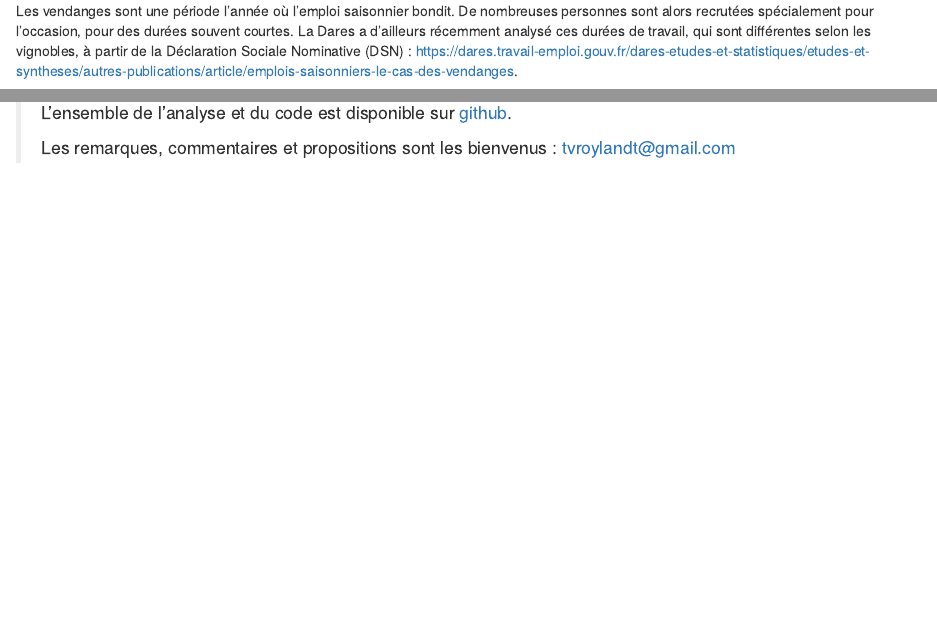
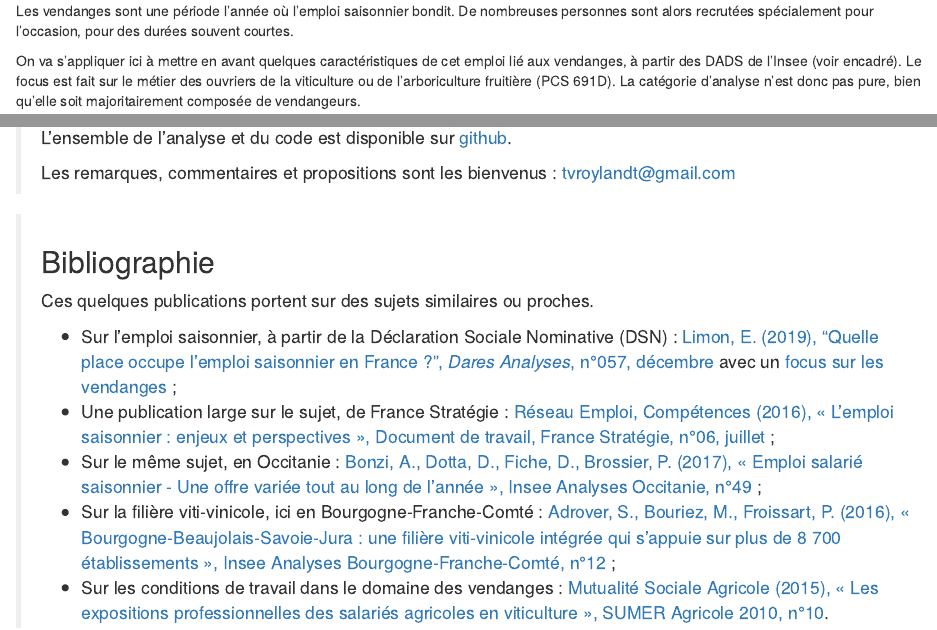
Before and after one commit to tvroylandt/vendanges, an R Markdown document (analyse_vendanges.Rmd): the page in a window 1100 px wide, from its top, and a second part further down, joined at a grey line. Rendered offline with R 4.5, knitr and Pandoc, with nearby package versions; the code chunks are not run, so their results and figures are left out.

Commit message:
Frame carte + ajout biblio

````diff
--- a/analyse_vendanges.Rmd
+++ b/analyse_vendanges.Rmd
@@ -67,7 +67,7 @@ moy_10ans <- moy_empl %>%
   select(filtre_poste, part_empl, part_jour)
 ```
 
-Les vendanges sont une période l'année où l'emploi saisonnier bondit. De nombreuses personnes sont alors recrutées spécialement pour l'occasion, pour des durées souvent courtes. La Dares a d'ailleurs récemment analysé ces durées de travail, qui sont différentes selon les vignobles, à partir de la Déclaration Sociale Nominative (DSN) : https://dares.travail-emploi.gouv.fr/dares-etudes-et-statistiques/etudes-et-syntheses/autres-publications/article/emplois-saisonniers-le-cas-des-vendanges.
+Les vendanges sont une période l'année où l'emploi saisonnier bondit. De nombreuses personnes sont alors recrutées spécialement pour l'occasion, pour des durées souvent courtes.
 
 On va s'appliquer ici à mettre en avant quelques caractéristiques de cet emploi lié aux vendanges, à partir des DADS de l'Insee (voir encadré). Le focus est fait sur le métier des ouvriers de la viticulture ou de l'arboriculture fruitière (PCS 691D). La catégorie d'analyse n'est donc pas pure, bien qu'elle soit majoritairement composée de vendangeurs.
 
@@ -526,3 +526,14 @@ ggplot() +
 >
 > Les remarques, commentaires et propositions sont les bienvenus : tvroylandt@gmail.com
 >
+
+> ## Bibliographie
+>
+> Ces quelques publications portent sur des sujets similaires ou proches.
+>
+> + Sur l'emploi saisonnier, à partir de la Déclaration Sociale Nominative (DSN) : [Limon, E. (2019), "Quelle place occupe l'emploi saisonnier en France ?", *Dares Analyses*, n\°057, décembre](https://dares.travail-emploi.gouv.fr/IMG/pdf/dares_analyses_emploi_saisonnier_france_2018-2019.pdf) avec un [focus sur les vendanges](https://dares.travail-emploi.gouv.fr/dares-etudes-et-statistiques/etudes-et-syntheses/autres-publications/article/emplois-saisonniers-le-cas-des-vendanges) ;
+> + Une publication large sur le sujet, de France Stratégie : [Réseau Emploi, Compétences (2016), « L’emploi saisonnier : enjeux et perspectives », Document de travail, France Stratégie, n\°06, juillet](https://www.strategie.gouv.fr/publications/lemploi-saisonnier-enjeux-perspectives) ;
+> + Sur le même sujet, en Occitanie : [Bonzi, A., Dotta, D., Fiche, D., Brossier, P. (2017), « Emploi salarié saisonnier - Une offre variée tout au long de l’année », Insee Analyses Occitanie, n\°49](https://www.insee.fr/fr/statistiques/3057298) ;
+> + Sur la filière viti-vinicole, ici en Bourgogne-Franche-Comté : [Adrover, S., Bouriez, M., Froissart, P. (2016), « Bourgogne-Beaujolais-Savoie-Jura : une filière viti-vinicole intégrée qui s’appuie sur plus de 8 700 établissements », Insee Analyses Bourgogne-Franche-Comté, n\°12](https://www.insee.fr/fr/statistiques/2415454) ;
+> + Sur les conditions de travail dans le domaine des vendanges : [Mutualité Sociale Agricole (2015), « Les expositions professionnelles des salariés agricoles en viticulture », SUMER Agricole 2010, n\°10](https://ssa.msa.fr/wp-content/uploads/2019/04/11646-Fiche-10-Expositions-professionnelles-des-salaries-agricoles-en-viticulture.pdf).
+>
````
Also changed, not shown: analyse_vendanges.Rmd (2 more changed lines).
